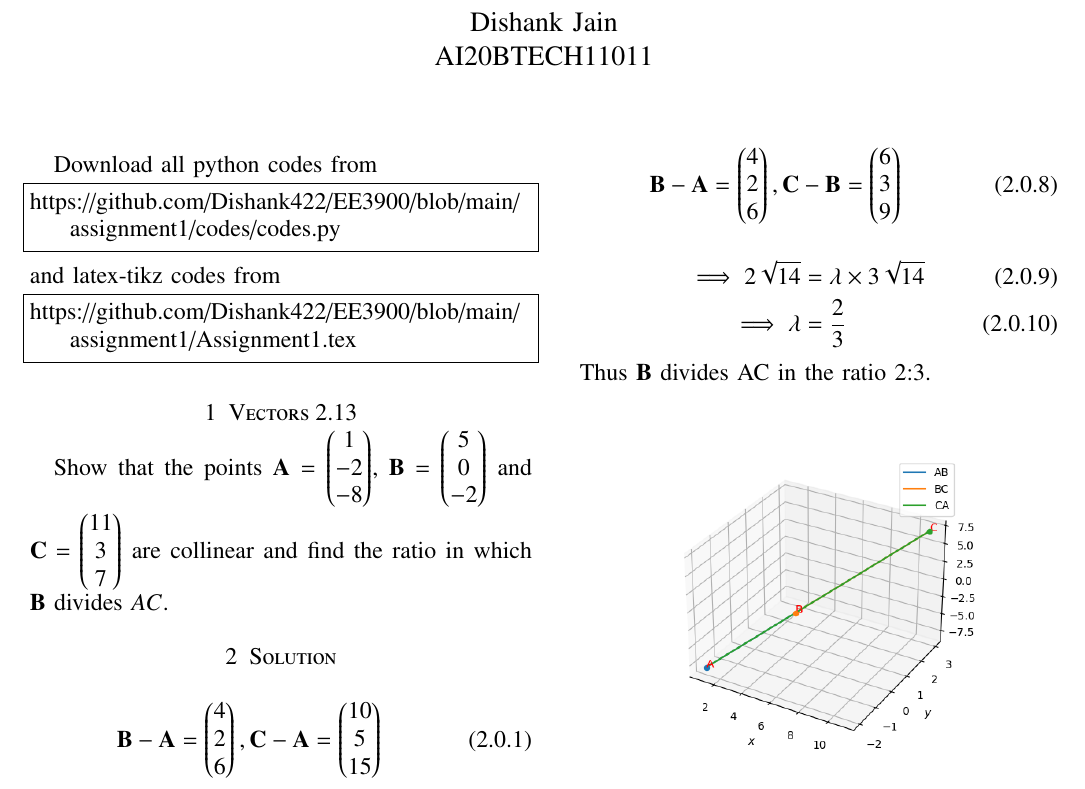
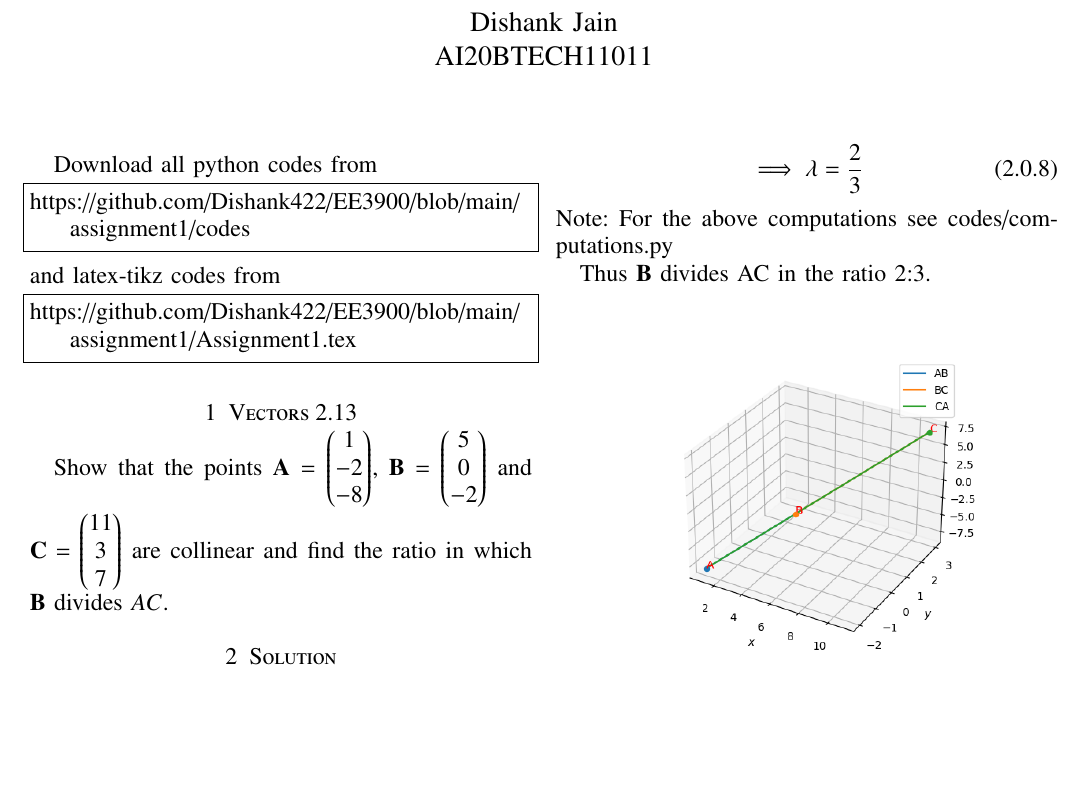
Before and after one commit to Dishank422/EE3900, a LaTeX problem sheet (assignment1/Assignment1.tex): part of the page, cut so that both start at the same text, the shorter picture padded with empty space. Compiled offline with pdfLaTeX.

Commit message:
added computations.py

```diff
--- a/assignment1/Assignment1.tex
+++ b/assignment1/Assignment1.tex
@@ -131,7 +131,7 @@ columns=fullflexible
 \renewcommand{\thetable}{\theenumi}
 Download all python codes from
 \begin{lstlisting}
-https://github.com/Dishank422/EE3900/blob/main/assignment1/codes/codes.py
+https://github.com/Dishank422/EE3900/blob/main/assignment1/codes
 \end{lstlisting}
 %
 and latex-tikz codes from
@@ -184,12 +184,9 @@ Let $\vec{B}$ divide AC in the ratio $\lambda$ : 1.
     \implies \norm{\vec{B} - \vec{A}} &= \lambda\; \norm{\vec{C} - \vec{B}}
 \end{align}
 \begin{equation}
-    \vec{B} - \vec{A} = \myvec{4\\2\\6}, \vec{C} - \vec{B} = \myvec{6\\3\\9}
+    \implies \lambda = \dfrac{2}{3}
 \end{equation}
-\begin{align}
-    \implies 2\sqrt{14} &= \lambda \times 3\sqrt{14}\\
-    \implies \lambda &= \dfrac{2}{3}
-\end{align}
+Note: For the above computations see codes/computations.py
 
 Thus $\vec{B}$ divides AC in the ratio 2:3.
 
```
Also changed, not shown: assignment1/codes/computations.py (added, +10 -0 lines), assignment1/Assignment1.pdf, assignment1/codes/figure.py (renamed from assignment1/codes/codes.py).
